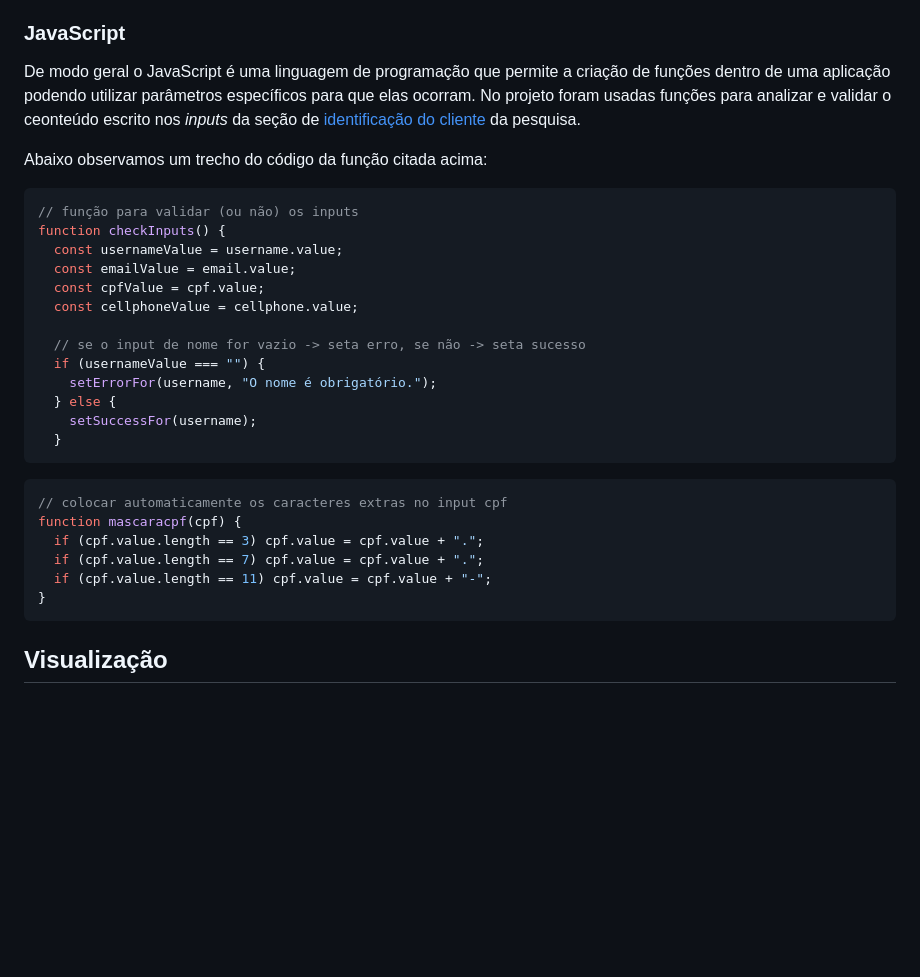
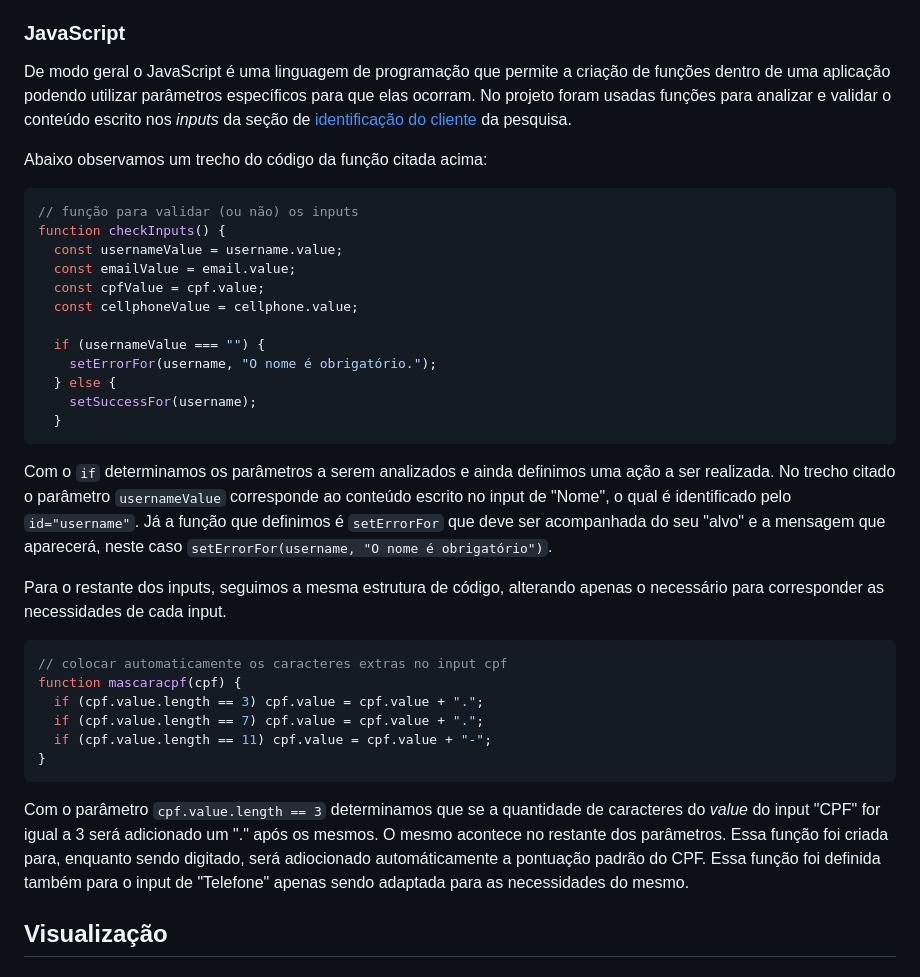
Before and after one commit to borgesalice/mscode-teste, a Markdown page: README.md, the part around the change. Rendered like a GitHub page; blank space fills up the shorter version.

````diff
--- a/README.md
+++ b/README.md
@@ -81,7 +81,7 @@ Na criação do menu lateral havia a necessidade do mesmo permanecer invisível
 Podemos ainda observar várias linhas que são extremamente utilizadas na estilização dos sites: `margin-left: 0` que aplica margem à esquerda do objeto e `opacity: 0` que determina a opacidade do objeto. Outras linhas que comumente são utilizadas no CSS são `width: 50vw` e `height: 92vh` que determinam o tamanho do objeto manipulado.
 
 ### JavaScript
-De modo geral o JavaScript é uma linguagem de programação que permite a criação de funções dentro de uma aplicação podendo utilizar parâmetros específicos para que elas ocorram. No projeto foram usadas funções para analizar e validar o ceonteúdo escrito nos _inputs_ da seção de [identificação do cliente](identificação-do-cliente) da pesquisa.
+De modo geral o JavaScript é uma linguagem de programação que permite a criação de funções dentro de uma aplicação podendo utilizar parâmetros específicos para que elas ocorram. No projeto foram usadas funções para analizar e validar o conteúdo escrito nos _inputs_ da seção de [identificação do cliente](identificação-do-cliente) da pesquisa.
 
 Abaixo observamos um trecho do código da função citada acima:
 
@@ -93,13 +93,16 @@ function checkInputs() {
   const cpfValue = cpf.value;
   const cellphoneValue = cellphone.value;
 
-  // se o input de nome for vazio -> seta erro, se não -> seta sucesso
   if (usernameValue === "") {
     setErrorFor(username, "O nome é obrigatório.");
   } else {
     setSuccessFor(username);
   }
 ```
+
+Com o `if` determinamos os parâmetros a serem analizados e ainda definimos uma ação a ser realizada. No trecho citado o parâmetro `usernameValue` corresponde ao conteúdo escrito no input de "Nome", o qual é identificado pelo `id="username"`. Já a função que definimos é `setErrorFor` que deve ser acompanhada do seu "alvo" e a mensagem que aparecerá, neste caso `setErrorFor(username, "O nome é obrigatório")`.
+
+Para o restante dos inputs, seguimos a mesma estrutura de código, alterando apenas o necessário para corresponder as necessidades de cada input.
 
 ```js
 // colocar automaticamente os caracteres extras no input cpf
@@ -109,6 +112,7 @@ function mascaracpf(cpf) {
   if (cpf.value.length == 11) cpf.value = cpf.value + "-";
 }
 ```
+Com o parâmetro `cpf.value.length == 3` determinamos que se a quantidade de caracteres do _value_ do input "CPF" for igual a 3 será adicionado um "." após os mesmos. O mesmo acontece no restante dos parâmetros. Essa função foi criada para, enquanto sendo digitado, será adiocionado automáticamente a pontuação padrão do CPF. Essa função foi definida também para o input de "Telefone" apenas sendo adaptada para as necessidades do mesmo.
 
 ## Visualização
 ### Cabeçalho
````
